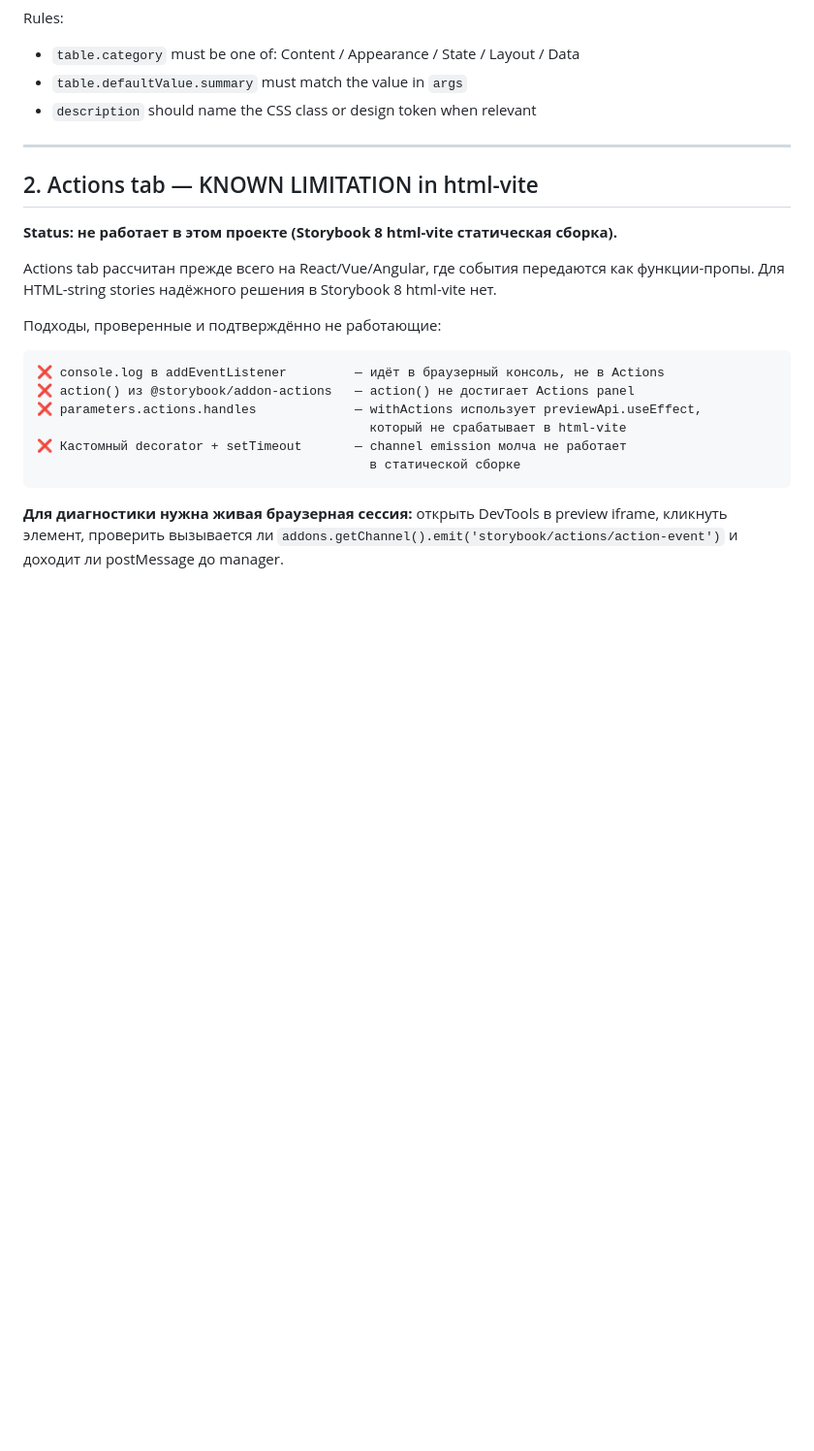
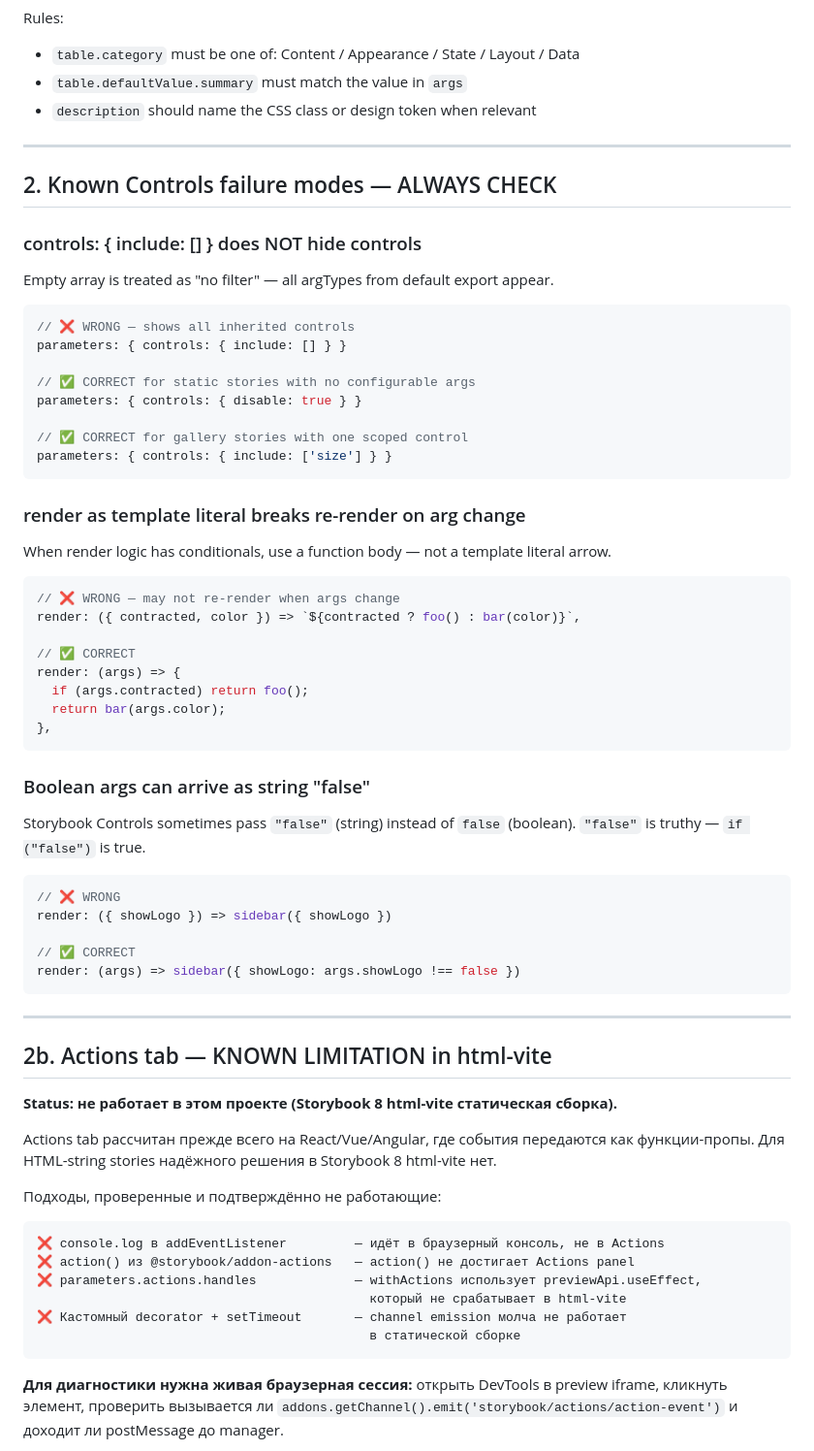
Before and after one commit to panf-ssw/iris-storybook, a Markdown page: storybook/PATTERNS.md, the part around the change. Shown at 97% size. GitHub-like rendering; blank space fills up the shorter version.

Commit message:
docs(PATTERNS): document Controls failure modes — include[], render, boolean args
Co-Authored-By: Claude Sonnet 4.6 <noreply@anthropic.com>

````diff
--- a/storybook/PATTERNS.md
+++ b/storybook/PATTERNS.md
@@ -103,7 +103,51 @@ Rules:
 
 ---
 
-## 2. Actions tab — KNOWN LIMITATION in html-vite
+## 2. Known Controls failure modes — ALWAYS CHECK
+
+### controls: { include: [] } does NOT hide controls
+Empty array is treated as "no filter" — all argTypes from default export appear.
+
+```js
+// ❌ WRONG — shows all inherited controls
+parameters: { controls: { include: [] } }
+
+// ✅ CORRECT for static stories with no configurable args
+parameters: { controls: { disable: true } }
+
+// ✅ CORRECT for gallery stories with one scoped control
+parameters: { controls: { include: ['size'] } }
+```
+
+### render as template literal breaks re-render on arg change
+When render logic has conditionals, use a function body — not a template literal arrow.
+
+```js
+// ❌ WRONG — may not re-render when args change
+render: ({ contracted, color }) => `${contracted ? foo() : bar(color)}`,
+
+// ✅ CORRECT
+render: (args) => {
+  if (args.contracted) return foo();
+  return bar(args.color);
+},
+```
+
+### Boolean args can arrive as string "false"
+Storybook Controls sometimes pass `"false"` (string) instead of `false` (boolean).
+`"false"` is truthy — `if ("false")` is true.
+
+```js
+// ❌ WRONG
+render: ({ showLogo }) => sidebar({ showLogo })
+
+// ✅ CORRECT
+render: (args) => sidebar({ showLogo: args.showLogo !== false })
+```
+
+---
+
+## 2b. Actions tab — KNOWN LIMITATION in html-vite
 
 **Status: не работает в этом проекте (Storybook 8 html-vite статическая сборка).**
 
````
